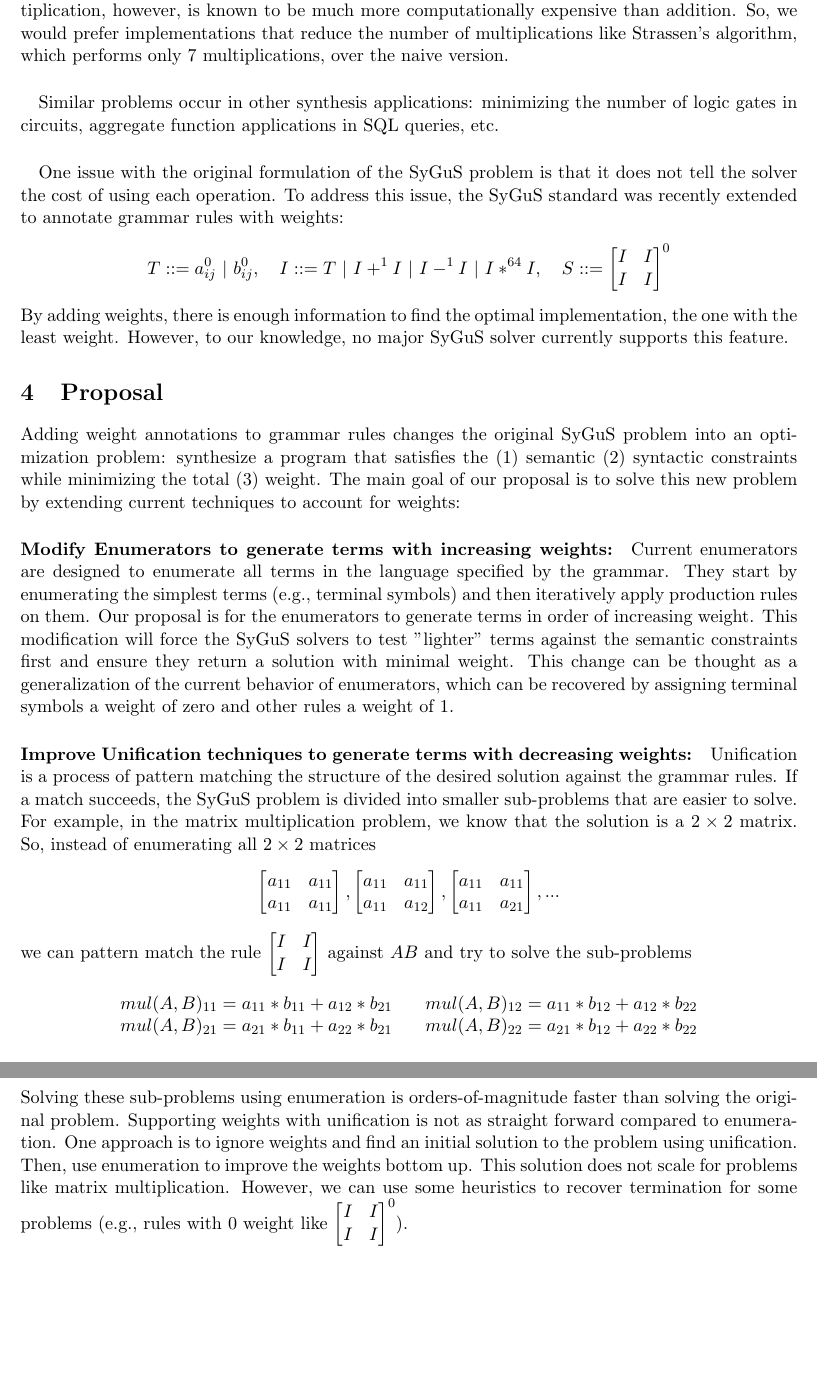
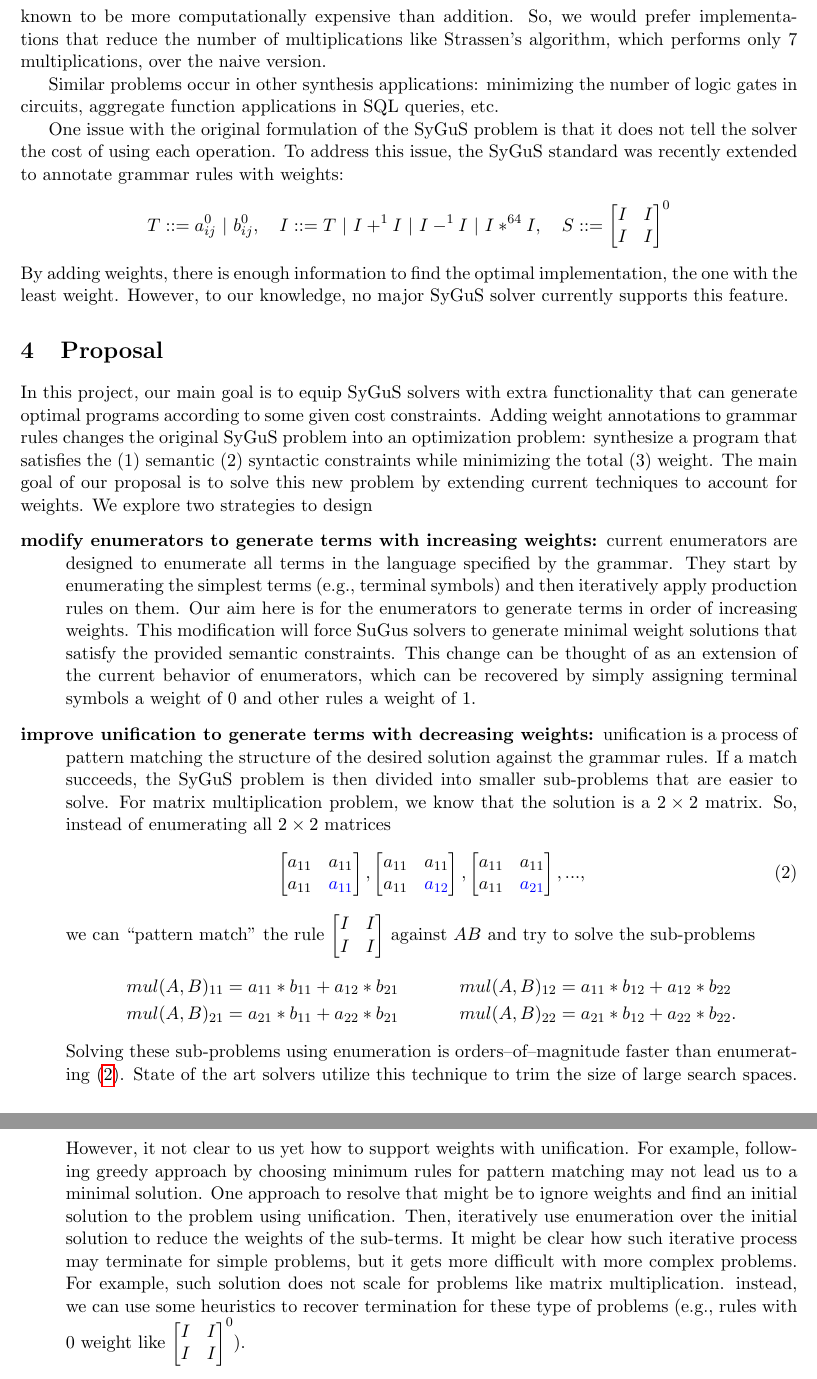
Before and after one commit to abdoo8080/proposal, a LaTeX document (000-main.tex, which reads 300-examples.tex, 400-proposal.tex): two parts of pages 2 and 3 of 3, joined at a grey line, cut so that both start at the same text. Compiled offline with pdfLaTeX.

Commit message:
fixing intro and propo

```diff
--- a/000-main.tex
+++ b/000-main.tex
@@ -6,6 +6,7 @@
 \usepackage{amsmath}
 \usepackage{hyperref}
 \usepackage[margin=1in]{geometry}
+\usepackage{color}
 % \usepackage{table}
 % \usepackage{ltablex}
 % \usepackage{subcaption}
--- a/300-examples.tex
+++ b/300-examples.tex
@@ -55,16 +55,16 @@ I & I
 %
 where $S$ is the start symbol.
 %
-SyGus will (unsurprisingly) return a naive implementation that performs the exact operation in the formulation, mainly: 8 multiplications and 4 additions.
+SyGuS solver returns a naive implementation that performs the exact operation in the formulation using 8 multiplications and 4 additions.
 %
-Multiplication, however, is known to be much more computationally expensive than addition.
+Multiplication, however, is known to be more computationally expensive than addition.
 %
 So, we would prefer implementations that reduce the number of multiplications like Strassen's algorithm, which performs only 7 multiplications, over the naive version.
 %
-\paragraph{}
+
+%TODO Need more refinement and connecting with previous paragraph
 Similar problems occur in other synthesis applications: minimizing the number of logic gates in circuits, aggregate function applications in SQL queries, etc.
-%
-\paragraph{}
+
 One issue with the original formulation of the SyGuS problem is that it does not tell the solver the cost of using each operation. To address this issue, the SyGuS standard was recently extended to annotate grammar rules with weights:
 %
 \[
--- a/400-proposal.tex
+++ b/400-proposal.tex
@@ -1,57 +1,77 @@
 \section{Proposal}
 \label{sec:proposal}
+%TODO: make smooth transition to this sentence
+In this project, our main goal is to equip SyGuS solvers with extra functionality that can generate optimal programs according to some given cost constraints.
 %
 Adding weight annotations to grammar rules changes the original SyGuS problem into an optimization problem:
 %
 synthesize a program that satisfies the (1) semantic (2) syntactic constraints while minimizing the total (3) weight.
 %
-The main goal of our proposal is to solve this new problem by extending current techniques to account for weights:
+The main goal of our proposal is to solve this new problem by extending current techniques to account for weights.
 %
-\paragraph{Modify Enumerators to generate terms with increasing weights:}
+We explore two strategies to design
 %
-Current enumerators are designed to enumerate all terms in the language specified by the grammar.
+\begin{description}
+\item[modify enumerators to generate terms with increasing weights:]
+%
+current enumerators are designed to enumerate all terms in the language specified by the grammar.
 %
 They start by enumerating the simplest terms (e.g., terminal symbols) and then iteratively apply production rules on them.
 %
-Our proposal is for the enumerators to generate terms in order of increasing weight.
+Our aim here is for the enumerators to generate terms in order of increasing weights.
 %
-This modification will force the SyGuS solvers to test "lighter" terms against the semantic constraints first and ensure they return a solution with minimal weight.
+This modification will force SuGus solvers to generate minimal weight solutions
 %
-This change can be thought as a generalization of the current behavior of enumerators, which can be recovered by assigning terminal symbols a weight of zero and other rules a weight of 1.
+that satisfy the provided semantic constraints.
 %
-\paragraph{Improve Unification techniques to generate terms with decreasing weights:}
+% This modification will force the SyGuS solvers to test ``lighter" terms against the semantic constraints first and ensure they return a solution with minimal weight.
 %
-Unification is a process of pattern matching the structure of the desired solution against the grammar rules.
+This change can be thought of as an extension of the current behavior of enumerators,
 %
-If a match succeeds, the SyGuS problem is divided into smaller sub-problems that are easier to solve.
+which can be recovered by simply assigning terminal symbols a weight of 0 and other rules a weight of 1.
 %
-For example, in the matrix multiplication problem, we know that the solution is a $2 \times 2$ matrix. So, instead of enumerating all $2 \times 2$ matrices
+\item[improve unification to generate terms with decreasing weights:]
 %
-\[
-\begin{bmatrix} a_{11} & a_{11} \\ a_{11} & a_{11} \end{bmatrix},
-\begin{bmatrix} a_{11} & a_{11} \\ a_{11} & a_{12} \end{bmatrix},
-\begin{bmatrix} a_{11} & a_{11} \\ a_{11} & a_{21} \end{bmatrix},
-...
-\]
+unification is a process of pattern matching the structure of the desired solution against the grammar rules.
 %
-we can pattern match the rule $\begin{bmatrix} I & I \\ I & I \end{bmatrix}$ against $AB$ and try to solve the sub-problems
-\[
-\begin{matrix}
-    mul(A,B)_{11} = a_{11} * b_{11} + a_{12} * b_{21} &&
-    mul(A,B)_{12} = a_{11} * b_{12} + a_{12} * b_{22} \\
-    mul(A,B)_{21} = a_{21} * b_{11} + a_{22} * b_{21} &&
-    mul(A,B)_{22} = a_{21} * b_{12} + a_{22} * b_{22} \\
-\end{matrix}
-\]
+If a match succeeds, the SyGuS problem is then divided into smaller sub-problems that are easier to solve.
 %
-Solving these sub-problems using enumeration is orders-of-magnitude faster than solving the original problem.
+For matrix multiplication problem, we know that the solution is a $2 \times 2$ matrix. So, instead of enumerating all $2 \times 2$ matrices
 %
-Supporting weights with unification is not as straight forward compared to enumeration.
+\begin{equation}
+\begin{bmatrix} a_{11} & a_{11} \\ a_{11} & \textcolor{blue}{a_{11}} \end{bmatrix},
+\begin{bmatrix} a_{11} & a_{11} \\ a_{11} & \textcolor{blue}{a_{12}} \end{bmatrix},
+\begin{bmatrix} a_{11} & a_{11} \\ a_{11} & \textcolor{blue}{a_{21}} \end{bmatrix},
+...,
+\label{eq:sequence-matrices}
+\end{equation}
 %
-One approach is to ignore weights and find an initial solution to the problem using unification.
+we can ``pattern match" the rule $\begin{bmatrix} I & I \\ I & I \end{bmatrix}$ against $AB$ and try to solve the sub-problems
 %
-Then, use enumeration to improve the weights bottom up.
+\begin{align*}
+    mul(A,B)_{11} &= a_{11} * b_{11} + a_{12} * b_{21} &
+    mul(A,B)_{12} &= a_{11} * b_{12} + a_{12} * b_{22} \\
+    mul(A,B)_{21} &= a_{21} * b_{11} + a_{22} * b_{21} &
+    mul(A,B)_{22} &= a_{21} * b_{12} + a_{22} * b_{22}.
+\end{align*}
 %
-This solution does not scale for problems like matrix multiplication.
+Solving these sub-problems using enumeration is orders--of--magnitude faster than enumerating \eqref{eq:sequence-matrices}.
 %
-However, we can use some heuristics to recover termination for some problems (e.g., rules with 0 weight like $\begin{bmatrix} I & I \\ I & I \end{bmatrix}^0$).
+State of the art solvers utilize this technique to trim the size of large search spaces.
+%
+However, it not clear to us yet how to support weights with unification.
+%
+For example, following greedy approach by choosing minimum rules for pattern matching may not lead us to a minimal solution.
+%
+One approach to resolve that might be to ignore weights and find an initial solution to the problem using unification.
+%
+Then, iteratively use enumeration over the initial solution to reduce the weights of the sub-terms.
+%
+It might be clear how such iterative process may terminate for simple problems,
+%
+but it gets more difficult with more complex problems.
+%
+For example, such solution does not scale for problems like matrix multiplication.
+%
+instead, we can use some heuristics to recover termination for these type of problems (e.g., rules with 0 weight like $\begin{bmatrix} I & I \\ I & I \end{bmatrix}^0$).
+\end{description}
```
Also changed, not shown: 000-main.pdf.
